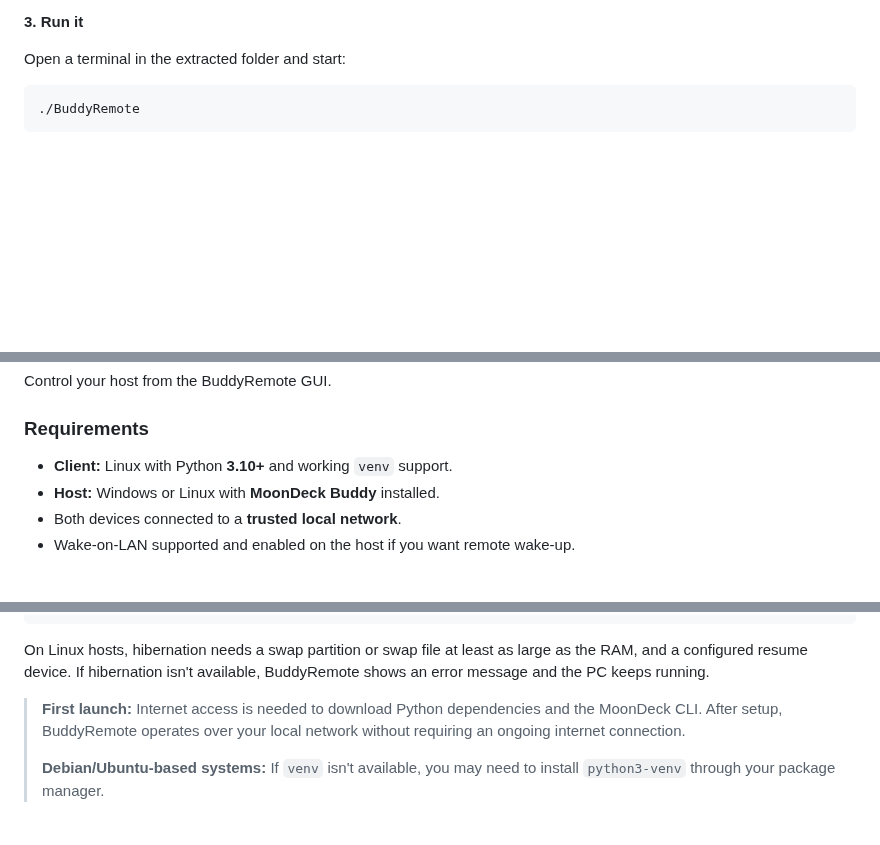
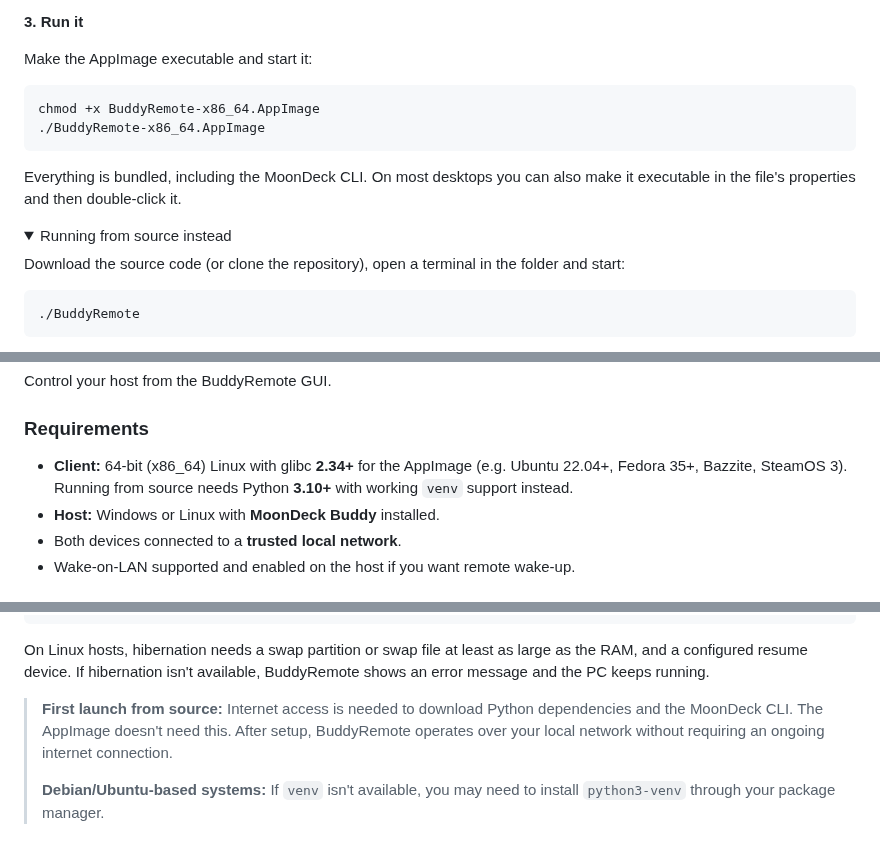
Before and after one commit to deciderino/BuddyRemote, a Markdown page: README.md, 3 parts joined by grey strips. GitHub-like rendering; folded sections open; blank space fills up the shorter version.

````diff
--- a/README.md
+++ b/README.md
@@ -63,7 +77,19 @@ Get the archive from [GitHub Releases](https://github.com/deciderino/BuddyRemote
 
 **3. Run it**
 
-Open a terminal in the extracted folder and start:
+Make the AppImage executable and start it:
+
+```bash
+chmod +x BuddyRemote-x86_64.AppImage
+./BuddyRemote-x86_64.AppImage
+```
+
+Everything is bundled, including the MoonDeck CLI. On most desktops you can also make it executable in the file's properties and then double-click it.
+
+<details>
+<summary>Running from source instead</summary>
+
+Download the source code (or clone the repository), open a terminal in the folder and start:
 
 ```bash
 ./BuddyRemote
@@ -81,7 +109,7 @@ Control your host from the BuddyRemote GUI.
 
 ### Requirements
 
-- **Client:** Linux with Python **3.10+** and working `venv` support.
+- **Client:** 64-bit (x86_64) Linux with glibc **2.34+** for the AppImage (e.g. Ubuntu 22.04+, Fedora 35+, Bazzite, SteamOS 3). Running from source needs Python **3.10+** with working `venv` support instead.
 - **Host:** Windows or Linux with **MoonDeck Buddy** installed.
 - Both devices connected to a **trusted local network**.
 - Wake-on-LAN supported and enabled on the host if you want remote wake-up.
@@ -104,7 +132,7 @@ powercfg /hibernate on
 
 On Linux hosts, hibernation needs a swap partition or swap file at least as large as the RAM, and a configured resume device. If hibernation isn't available, BuddyRemote shows an error message and the PC keeps running.
 
-> **First launch:** Internet access is needed to download Python dependencies and the MoonDeck CLI. After setup, BuddyRemote operates over your local network without requiring an ongoing internet connection.
+> **First launch from source:** Internet access is needed to download Python dependencies and the MoonDeck CLI. The AppImage doesn't need this. After setup, BuddyRemote operates over your local network without requiring an ongoing internet connection.
 >
 > **Debian/Ubuntu-based systems:** If `venv` isn't available, you may need to install `python3-venv` through your package manager.
 
````
Also changed, not shown: other parts of README.md (+22 -6 lines), docs/screenshots/compact.png (added), docs/screenshots/main-window-light.png (added), docs/screenshots/main-window.png (added), docs/screenshots/options.png (added), docs/screenshots/update-notice.png (added).
